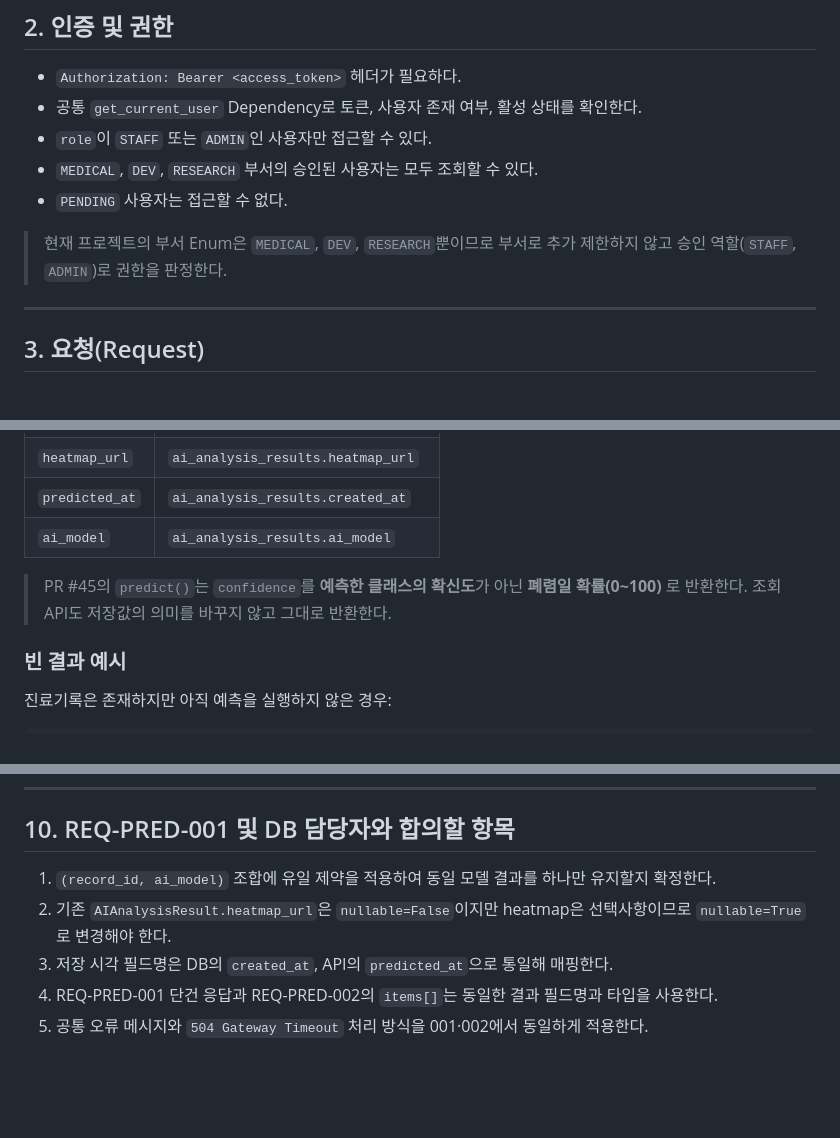
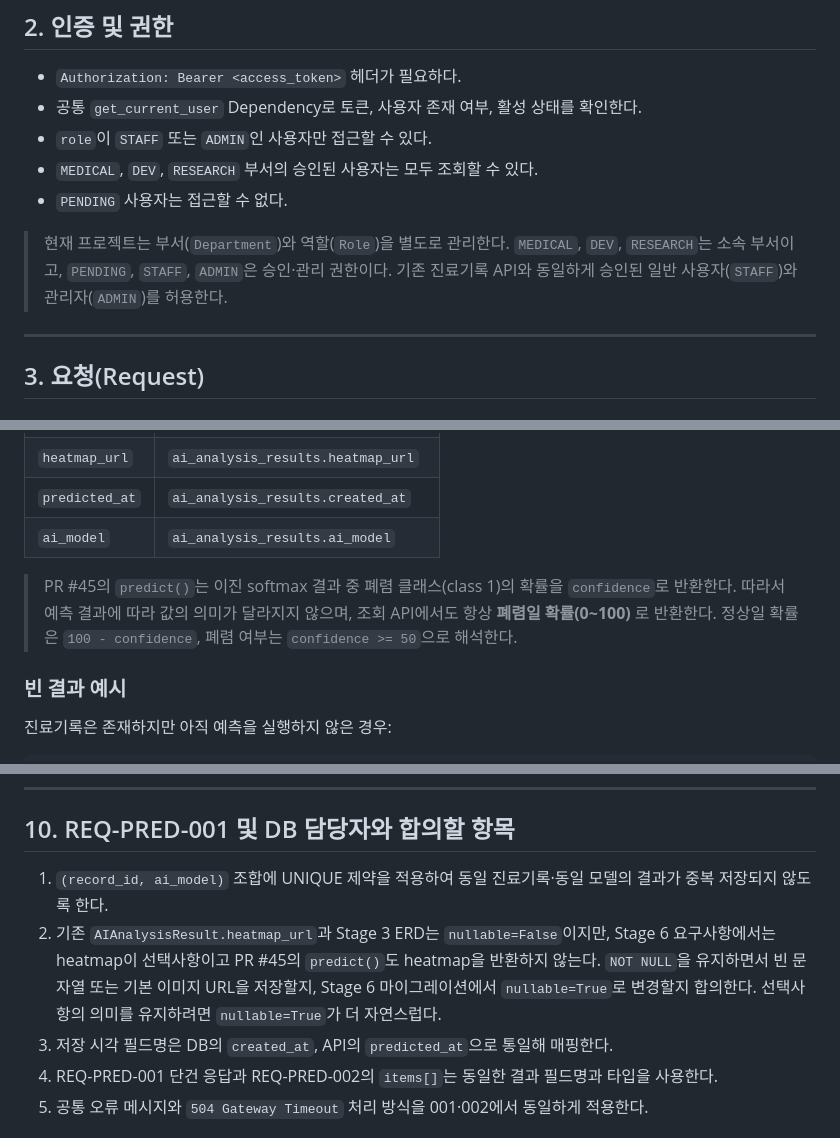
Before and after one commit to ah-web-development-assignment-team-03/ah-web-development-assignment, a Markdown page: docs/6일차_폐렴예측_API_설계.md, 3 parts joined by grey strips. GitHub-like rendering; blank space fills up the shorter version.

Commit message:
docs: REQ-PRED-002 리뷰 피드백 반영 #47

```diff
--- a/docs/6일차_폐렴예측_API_설계.md
+++ b/docs/6일차_폐렴예측_API_설계.md
@@ -34,7 +34,7 @@
 - `MEDICAL`, `DEV`, `RESEARCH` 부서의 승인된 사용자는 모두 조회할 수 있다.
 - `PENDING` 사용자는 접근할 수 없다.
 
-> 현재 프로젝트의 부서 Enum은 `MEDICAL`, `DEV`, `RESEARCH`뿐이므로 부서로 추가 제한하지 않고 승인 역할(`STAFF`, `ADMIN`)로 권한을 판정한다.
+> 현재 프로젝트는 부서(`Department`)와 역할(`Role`)을 별도로 관리한다. `MEDICAL`, `DEV`, `RESEARCH`는 소속 부서이고, `PENDING`, `STAFF`, `ADMIN`은 승인·관리 권한이다. 기존 진료기록 API와 동일하게 승인된 일반 사용자(`STAFF`)와 관리자(`ADMIN`)를 허용한다.
 
 ---
 
@@ -146,7 +146,7 @@ Authorization: Bearer <access_token>
 | `predicted_at` | `ai_analysis_results.created_at` |
 | `ai_model` | `ai_analysis_results.ai_model` |
 
-> PR #45의 `predict()`는 `confidence`를 **예측한 클래스의 확신도**가 아닌 **폐렴일 확률(0~100)** 로 반환한다. 조회 API도 저장값의 의미를 바꾸지 않고 그대로 반환한다.
+> PR #45의 `predict()`는 이진 softmax 결과 중 폐렴 클래스(class 1)의 확률을 `confidence`로 반환한다. 따라서 예측 결과에 따라 값의 의미가 달라지지 않으며, 조회 API에서도 항상 **폐렴일 확률(0~100)** 로 반환한다. 정상일 확률은 `100 - confidence`, 폐렴 여부는 `confidence >= 50`으로 해석한다.
 
 ### 빈 결과 예시
 
@@ -277,8 +277,8 @@ class PredictionResultListResponse(BaseModel):
 
 ## 10. REQ-PRED-001 및 DB 담당자와 합의할 항목
 
-1. `(record_id, ai_model)` 조합에 유일 제약을 적용하여 동일 모델 결과를 하나만 유지할지 확정한다.
-2. 기존 `AIAnalysisResult.heatmap_url`은 `nullable=False`이지만 heatmap은 선택사항이므로 `nullable=True`로 변경해야 한다.
+1. `(record_id, ai_model)` 조합에 UNIQUE 제약을 적용하여 동일 진료기록·동일 모델의 결과가 중복 저장되지 않도록 한다.
+2. 기존 `AIAnalysisResult.heatmap_url`과 Stage 3 ERD는 `nullable=False`이지만, Stage 6 요구사항에서는 heatmap이 선택사항이고 PR #45의 `predict()`도 heatmap을 반환하지 않는다. `NOT NULL`을 유지하면서 빈 문자열 또는 기본 이미지 URL을 저장할지, Stage 6 마이그레이션에서 `nullable=True`로 변경할지 합의한다. 선택사항의 의미를 유지하려면 `nullable=True`가 더 자연스럽다.
 3. 저장 시각 필드명은 DB의 `created_at`, API의 `predicted_at`으로 통일해 매핑한다.
 4. REQ-PRED-001 단건 응답과 REQ-PRED-002의 `items[]`는 동일한 결과 필드명과 타입을 사용한다.
 5. 공통 오류 메시지와 `504 Gateway Timeout` 처리 방식을 001·002에서 동일하게 적용한다.
```
Also changed, not shown: other parts of docs/6일차_폐렴예측_API_설계.md (+1 -1 lines).
